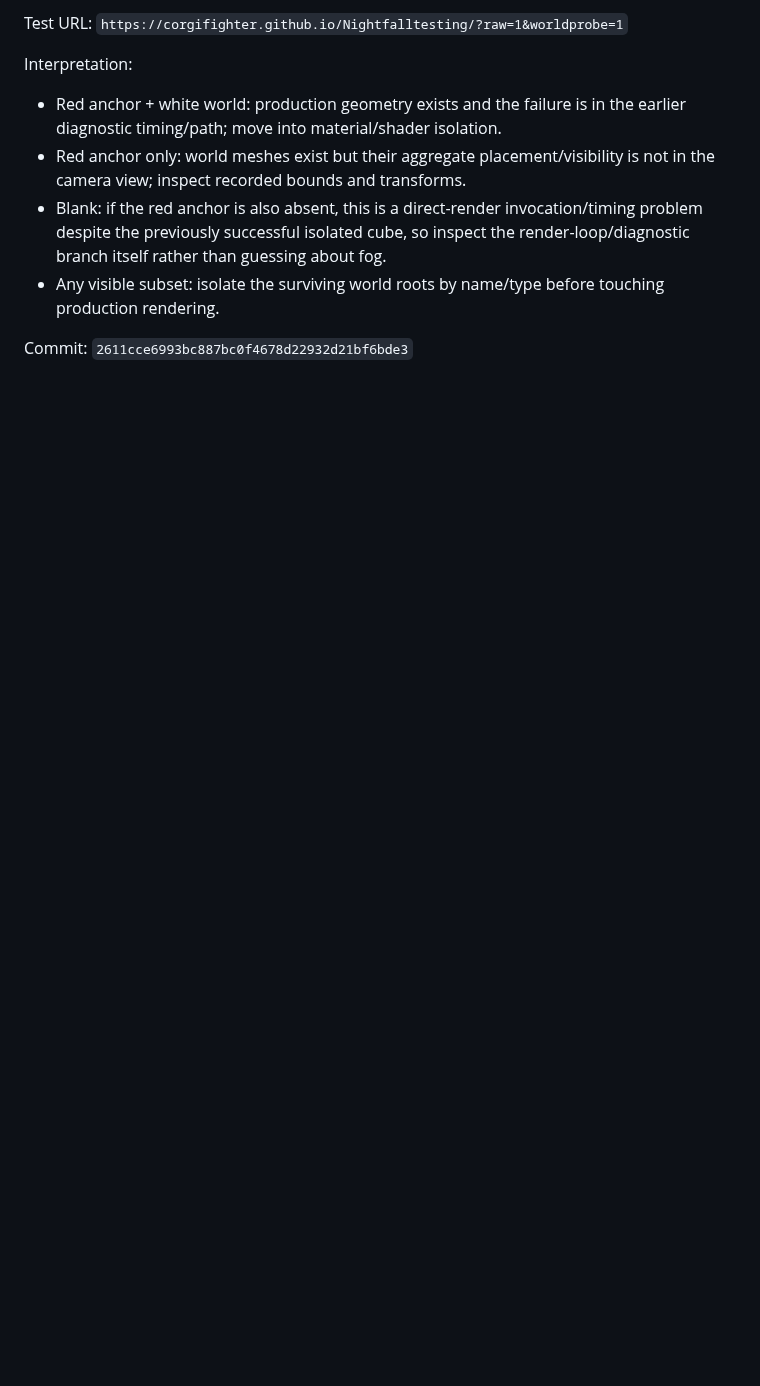
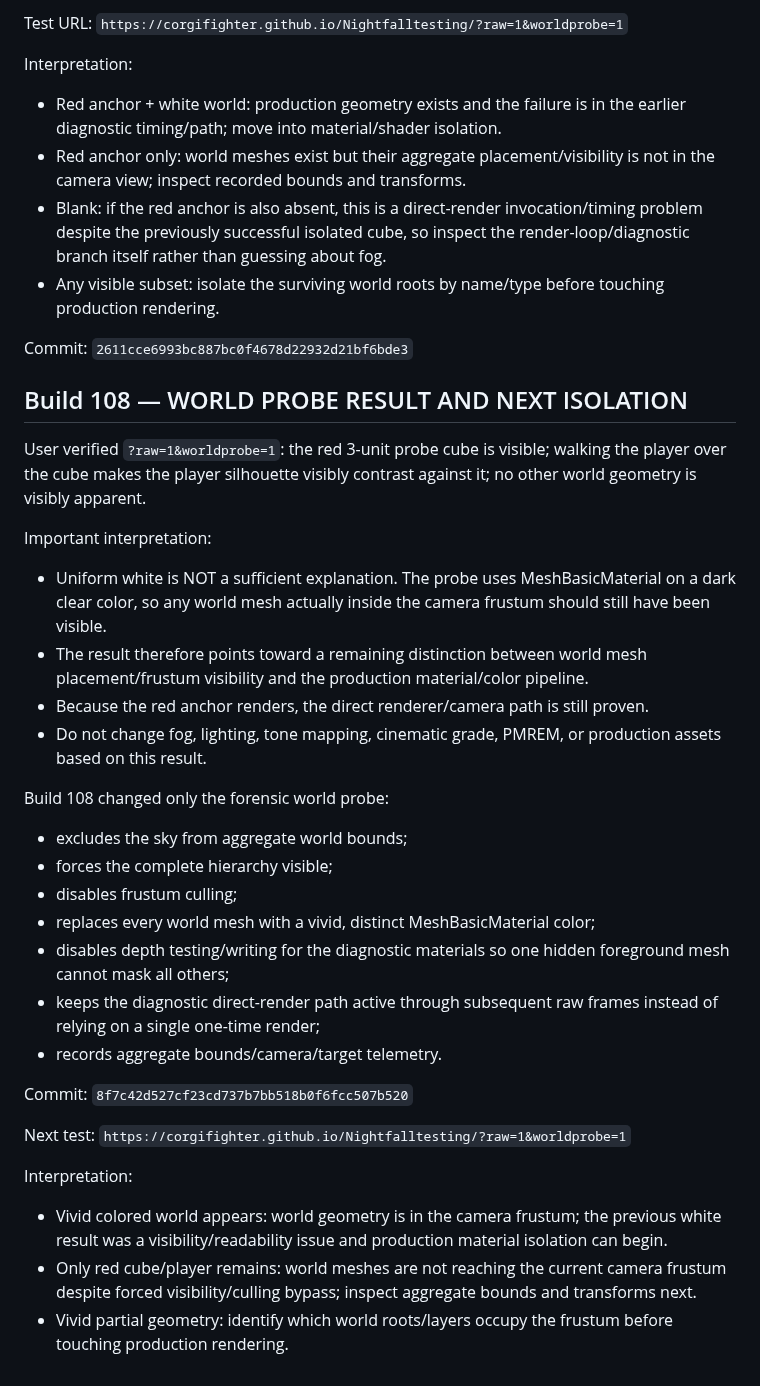
Before and after one commit to corgifighter/Nightfalltesting, a Markdown page: PROJECT_CONTINUATION_HANDOFF.md, the part around the change. Rendered like a GitHub page; blank space fills up the shorter version.

Commit message:
Update handoff with Build 108 world probe findings

```diff
--- a/PROJECT_CONTINUATION_HANDOFF.md
+++ b/PROJECT_CONTINUATION_HANDOFF.md
@@ -689,3 +689,32 @@ Interpretation:
 - Any visible subset: isolate the surviving world roots by name/type before touching production rendering.
 
 Commit: `2611cce6993bc887bc0f4678d22932d21bf6bde3`
+
+## Build 108 — WORLD PROBE RESULT AND NEXT ISOLATION
+
+User verified `?raw=1&worldprobe=1`: the red 3-unit probe cube is visible; walking the player over the cube makes the player silhouette visibly contrast against it; no other world geometry is visibly apparent.
+
+Important interpretation:
+- Uniform white is NOT a sufficient explanation. The probe uses MeshBasicMaterial on a dark clear color, so any world mesh actually inside the camera frustum should still have been visible.
+- The result therefore points toward a remaining distinction between world mesh placement/frustum visibility and the production material/color pipeline.
+- Because the red anchor renders, the direct renderer/camera path is still proven.
+- Do not change fog, lighting, tone mapping, cinematic grade, PMREM, or production assets based on this result.
+
+Build 108 changed only the forensic world probe:
+- excludes the sky from aggregate world bounds;
+- forces the complete hierarchy visible;
+- disables frustum culling;
+- replaces every world mesh with a vivid, distinct MeshBasicMaterial color;
+- disables depth testing/writing for the diagnostic materials so one hidden foreground mesh cannot mask all others;
+- keeps the diagnostic direct-render path active through subsequent raw frames instead of relying on a single one-time render;
+- records aggregate bounds/camera/target telemetry.
+
+Commit: `8f7c42d527cf23cd737b7bb518b0f6fcc507b520`
+
+Next test:
+`https://corgifighter.github.io/Nightfalltesting/?raw=1&worldprobe=1`
+
+Interpretation:
+- Vivid colored world appears: world geometry is in the camera frustum; the previous white result was a visibility/readability issue and production material isolation can begin.
+- Only red cube/player remains: world meshes are not reaching the current camera frustum despite forced visibility/culling bypass; inspect aggregate bounds and transforms next.
+- Vivid partial geometry: identify which world roots/layers occupy the frustum before touching production rendering.
```
